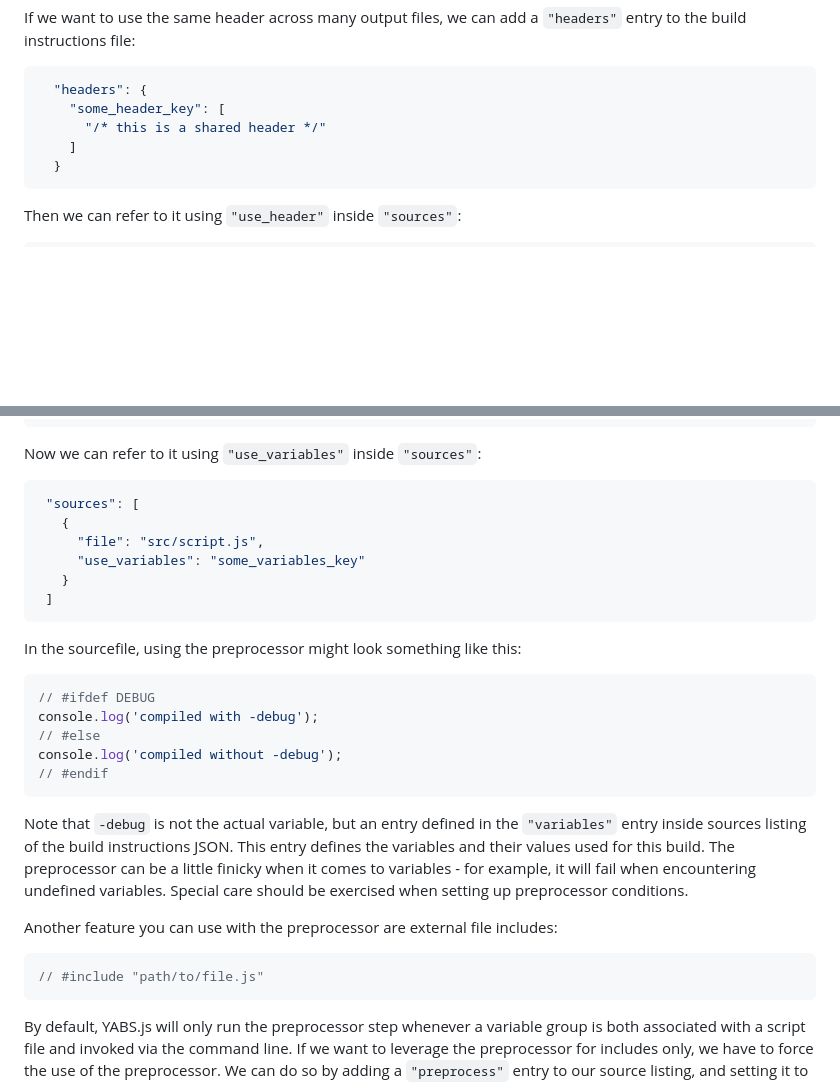
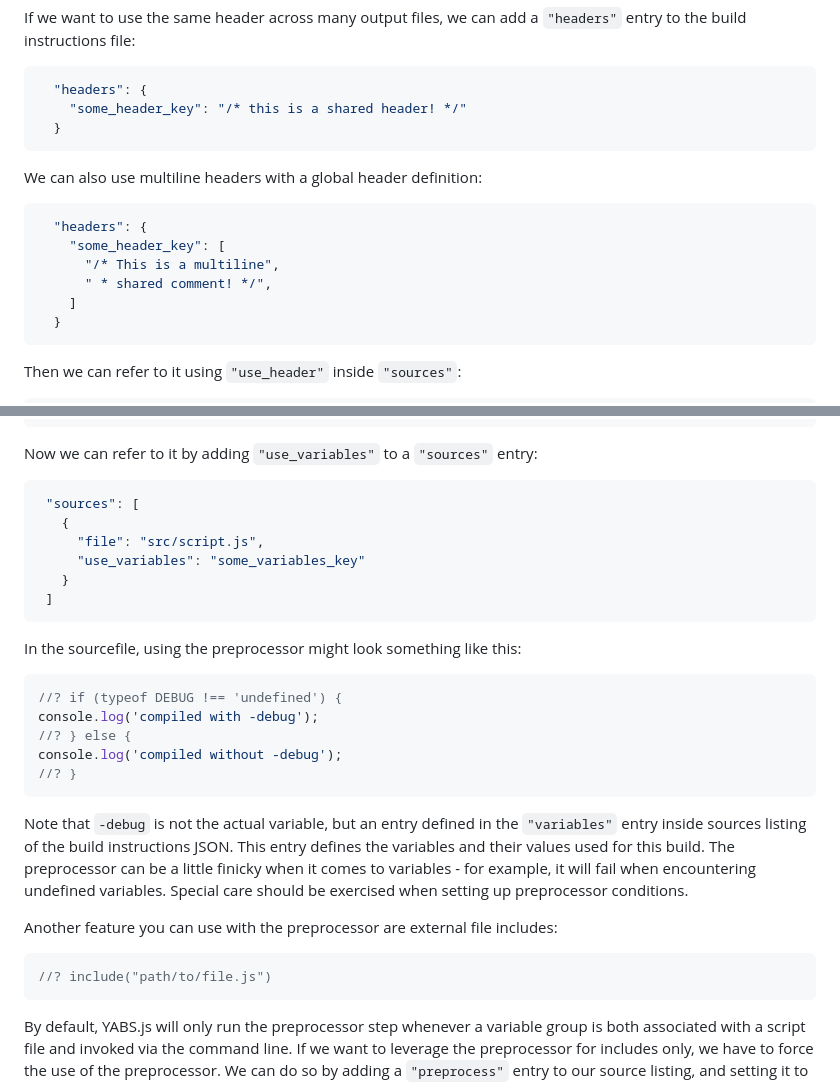
Before and after one commit to metayeti/YABS.js, a Markdown page: README.md, 2 parts joined by grey strips. GitHub-like rendering; blank space fills up the shorter version.

````diff
--- a/README.md
+++ b/README.md
@@ -137,8 +137,17 @@ If we want to use the same header across many output files, we can add a `"heade
 
 ```JSON
   "headers": {
+    "some_header_key": "/* this is a shared header! */"
+  }
+```
+
+We can also use multiline headers with a global header definition:
+
+```JSON
+  "headers": {
     "some_header_key": [
-      "/* this is a shared header */"
+      "/* This is a multiline",
+      " * shared comment! */",
     ]
   }
 ```
@@ -255,7 +264,7 @@ Similarly to how the `"headers"` entry works, we can also add a global `"variabl
   }
 ```
 
-Now we can refer to it using `"use_variables"` inside `"sources"`:
+Now we can refer to it by adding `"use_variables"` to a `"sources"` entry:
 
  ```JSON
   "sources": [
@@ -269,11 +278,11 @@ Now we can refer to it using `"use_variables"` inside `"sources"`:
 In the sourcefile, using the preprocessor might look something like this:
 
 ```JS
-// #ifdef DEBUG
+//? if (typeof DEBUG !== 'undefined') {
 console.log('compiled with -debug');
-// #else
+//? } else {
 console.log('compiled without -debug');
-// #endif
+//? }
 ```
 
 Note that `-debug` is not the actual variable, but an entry defined in the `"variables"` entry inside sources listing of the build instructions JSON. This entry defines the variables and their values used for this build. The preprocessor can be a little finicky when it comes to variables - for example, it will fail when encountering undefined variables. Special care should be exercised when setting up preprocessor conditions.
@@ -281,7 +290,7 @@ Note that `-debug` is not the actual variable, but an entry defined in the `"var
 Another feature you can use with the preprocessor are external file includes:
 
 ```JS
-// #include "path/to/file.js"
+//? include("path/to/file.js")
 ```
 
 By default, YABS.js will only run the preprocessor step whenever a variable group is both associated with a script file and invoked via the command line. If we want to leverage the preprocessor for includes only, we have to force the use of the preprocessor. We can do so by adding a `"preprocess"` entry to our source listing, and setting it to `true`:
````
